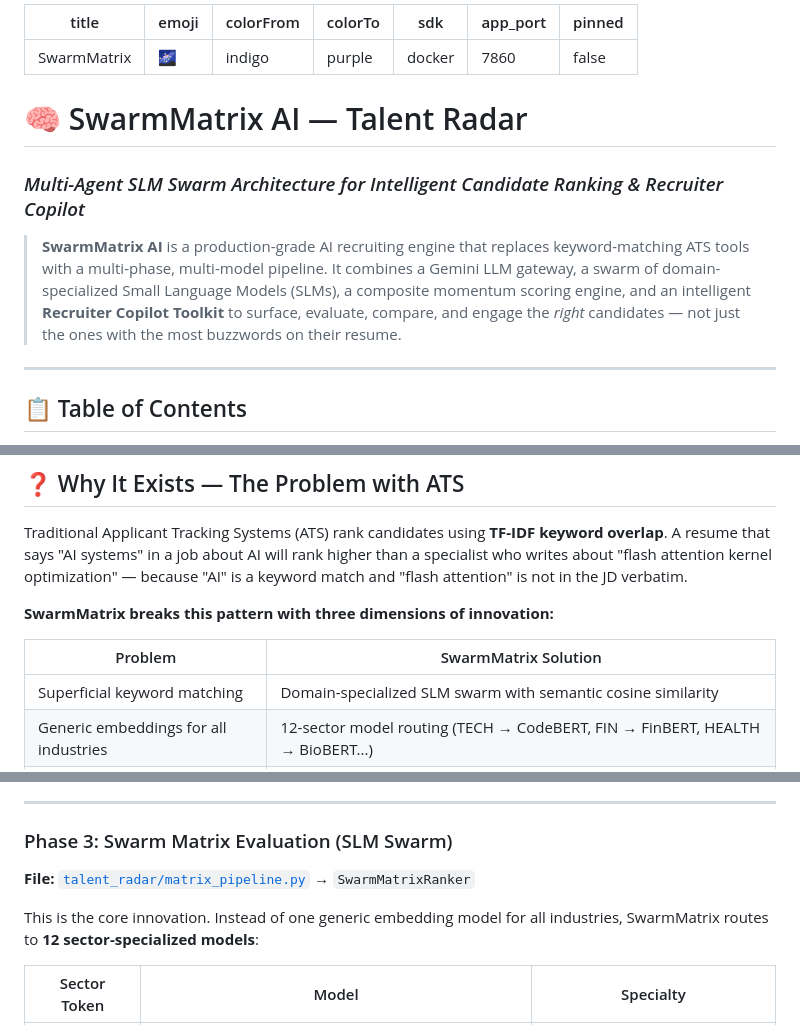
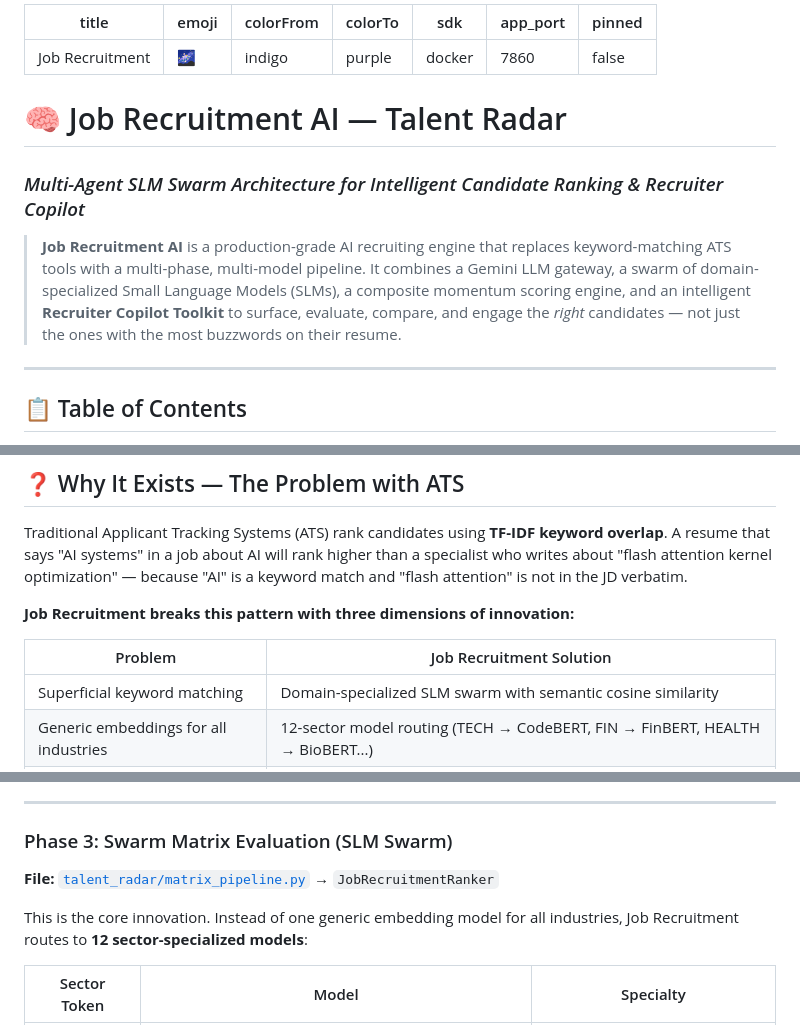
Before and after one commit to Anshsurana123/job-recruitment, a Markdown page: README.md, 3 parts joined by grey strips. Rendered like a GitHub page.

Commit message:
docs: replace mentions of SwarmMatrix with Job Recruitment in README

```diff
--- a/README.md
+++ b/README.md
@@ -1,5 +1,5 @@
 ---
-title: SwarmMatrix
+title: Job Recruitment
 emoji: 🌌
 colorFrom: indigo
 colorTo: purple
@@ -8,10 +8,10 @@ app_port: 7860
 pinned: false
 ---
 
-# 🧠 SwarmMatrix AI — Talent Radar
+# 🧠 Job Recruitment AI — Talent Radar
 ### *Multi-Agent SLM Swarm Architecture for Intelligent Candidate Ranking & Recruiter Copilot*
 
-> **SwarmMatrix AI** is a production-grade AI recruiting engine that replaces keyword-matching ATS tools with a multi-phase, multi-model pipeline. It combines a Gemini LLM gateway, a swarm of domain-specialized Small Language Models (SLMs), a composite momentum scoring engine, and an intelligent **Recruiter Copilot Toolkit** to surface, evaluate, compare, and engage the *right* candidates — not just the ones with the most buzzwords on their resume.
+> **Job Recruitment AI** is a production-grade AI recruiting engine that replaces keyword-matching ATS tools with a multi-phase, multi-model pipeline. It combines a Gemini LLM gateway, a swarm of domain-specialized Small Language Models (SLMs), a composite momentum scoring engine, and an intelligent **Recruiter Copilot Toolkit** to surface, evaluate, compare, and engage the *right* candidates — not just the ones with the most buzzwords on their resume.
 
 ---
 
@@ -68,9 +68,9 @@ SwarmMatrix AI takes a raw job description and returns a ranked, scored, and exp
 
 Traditional Applicant Tracking Systems (ATS) rank candidates using **TF-IDF keyword overlap**. A resume that says "AI systems" in a job about AI will rank higher than a specialist who writes about "flash attention kernel optimization" — because "AI" is a keyword match and "flash attention" is not in the JD verbatim.
 
-**SwarmMatrix breaks this pattern with three dimensions of innovation:**
+**Job Recruitment breaks this pattern with three dimensions of innovation:**
 
-| Problem | SwarmMatrix Solution |
+| Problem | Job Recruitment Solution |
 |---|---|
 | Superficial keyword matching | Domain-specialized SLM swarm with semantic cosine similarity |
 | Generic embeddings for all industries | 12-sector model routing (TECH → CodeBERT, FIN → FinBERT, HEALTH → BioBERT...) |
@@ -213,9 +213,9 @@ Only the **top 20%** of candidates by this score (minimum 50 candidates or the w
 
 ### Phase 3: Swarm Matrix Evaluation (SLM Swarm)
 
-**File:** [`talent_radar/matrix_pipeline.py`](talent_radar/matrix_pipeline.py) → `SwarmMatrixRanker`
+**File:** [`talent_radar/matrix_pipeline.py`](talent_radar/matrix_pipeline.py) → `JobRecruitmentRanker`
 
-This is the core innovation. Instead of one generic embedding model for all industries, SwarmMatrix routes to **12 sector-specialized models**:
+This is the core innovation. Instead of one generic embedding model for all industries, Job Recruitment routes to **12 sector-specialized models**:
 
 | Sector Token | Model | Specialty |
 |---|---|---|
```
Also changed, not shown: other parts of README.md (+10 -10 lines).
